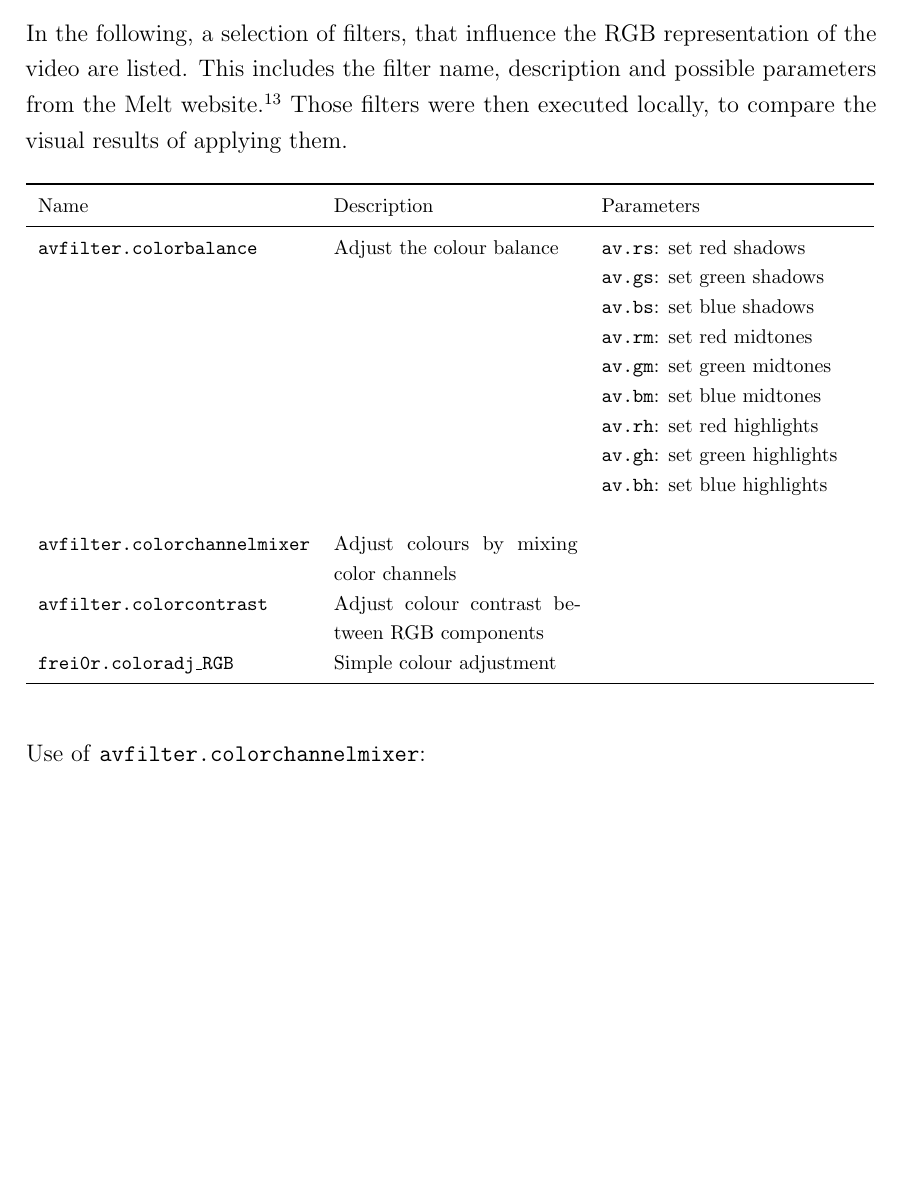
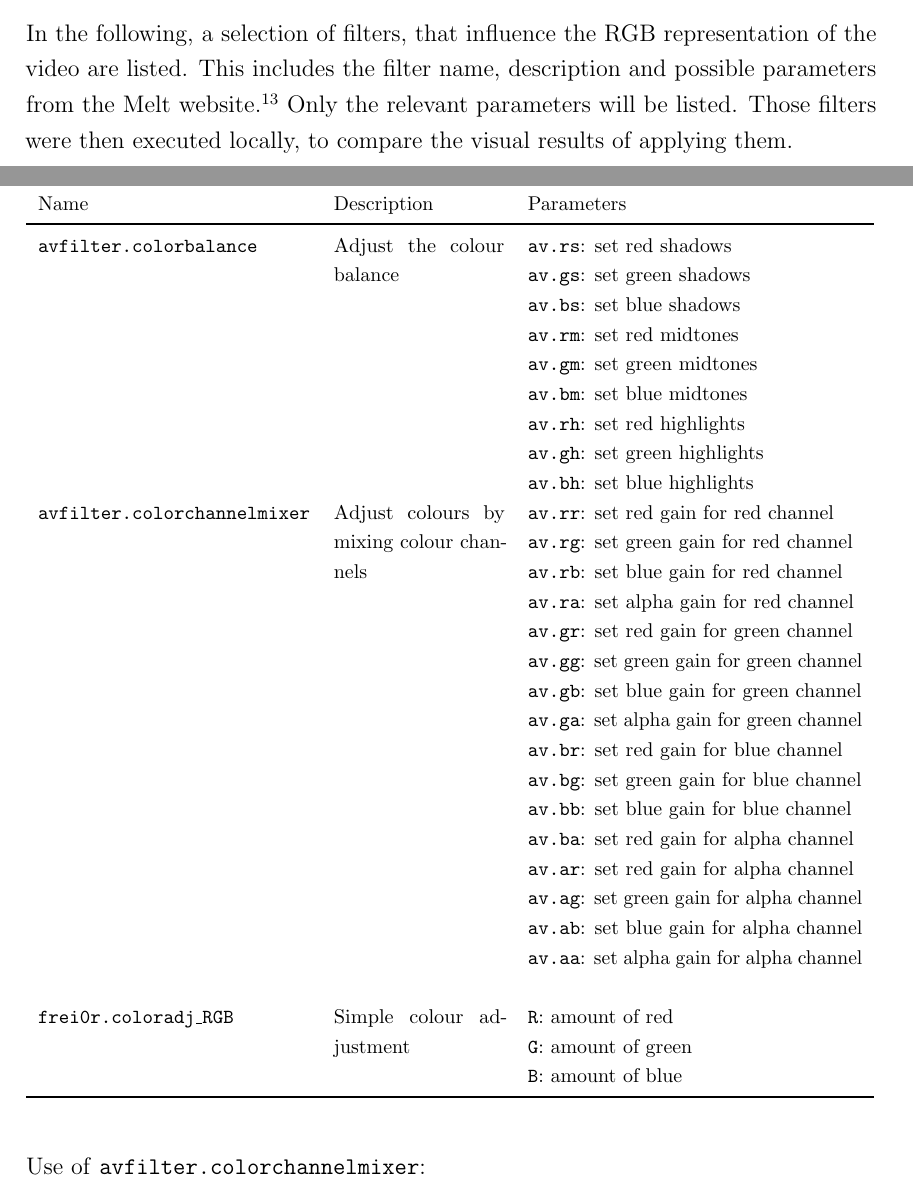
Before and after one commit to Pina-Cola/MasterThesis, a LaTeX thesis (MasterThesis.tex, which reads subfiles/TechnicalBackground.tex): part of page 15 of 34 before the commit and two parts of pages 15 and 16 of 35 after it, the two joined at a grey line, cut so that both start at the same text, the shorter picture padded with empty space. Compiled offline with pdfLaTeX.

Commit message:
MLT framework

```diff
--- a/subfiles/TechnicalBackground.tex
+++ b/subfiles/TechnicalBackground.tex
@@ -98,13 +98,13 @@ Filters are processing units that manipulate the multimedia data as it flows thr
 
 The goal for this thesis project is to adjust the RGB values of a video with sliders. For this purpose, various Melt filters that seemed suitable were examined and compared to identify the most suitable ones for implementing this functionality. RGB colour representation was described in Section~\ref{subsection:RGB}.
 
-In the following, a selection of filters, that influence the RGB representation of the video are listed. This includes the filter name, description and possible parameters from the Melt website.\myfootcite{melt_filters}
+In the following, a selection of filters, that influence the RGB representation of the video are listed. This includes the filter name, description and possible parameters from the Melt website.\myfootcite{melt_filters} Only the relevant parameters will be listed.
 Those filters were then executed locally, to compare the visual results of applying them.
 
 
 \begin{table}[H]
 	\footnotesize
-	\begin{tabular}{lp{4.3cm}p{4.6cm}}
+	\begin{tabular}{lp{3cm}p{5.9cm}}
 		\toprule
 		Name & Description & Parameters \\
 		\midrule
@@ -117,11 +117,31 @@ Those filters were then executed locally, to compare the visual results of apply
 			\texttt{av.bm}: set blue midtones \newline
 			\texttt{av.rh}: set red highlights \newline
 			\texttt{av.gh}: set green highlights \newline
-		\texttt{av.bh}: set blue highlights \newline
+			\texttt{av.bh}: set blue highlights
 		\\
-		\texttt{avfilter.colorchannelmixer} & Adjust colours by mixing color channels & \\
-		\texttt{avfilter.colorcontrast} & Adjust colour contrast between RGB components & \\
-		\texttt{frei0r.coloradj\_RGB} & Simple colour adjustment & \\
+		\texttt{avfilter.colorchannelmixer} & Adjust colours by mixing colour channels &
+			\texttt{av.rr}: set red gain for red channel \newline
+			\texttt{av.rg}: set green gain for red channel \newline
+			\texttt{av.rb}: set blue gain for red channel \newline
+			\texttt{av.ra}: set alpha gain for red channel \newline
+			\texttt{av.gr}: set red gain for green channel \newline
+			\texttt{av.gg}: set green gain for green channel \newline
+			\texttt{av.gb}: set blue gain for green channel \newline
+			\texttt{av.ga}: set alpha gain for green channel \newline
+			\texttt{av.br}: set red gain for blue channel \newline
+			\texttt{av.bg}: set green gain for blue channel \newline
+			\texttt{av.bb}: set blue gain for blue channel \newline
+			\texttt{av.ba}: set red gain for alpha channel \newline
+			\texttt{av.ar}: set red gain for alpha channel \newline
+			\texttt{av.ag}: set green gain for alpha channel \newline
+			\texttt{av.ab}: set blue gain for alpha channel \newline
+			\texttt{av.aa}: set alpha gain for alpha channel \newline
+		\\
+		\texttt{frei0r.coloradj\_RGB} & Simple colour adjustment &
+			\texttt{R}: amount of red \newline
+			\texttt{G}: amount of green \newline
+			\texttt{B}: amount of blue
+		\\
 		\bottomrule
 	\end{tabular}
 \end{table}
```
Lines whose indentation alone changed are shown as unchanged.
